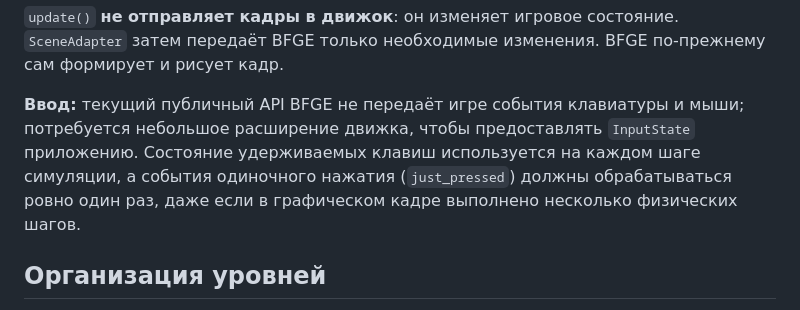
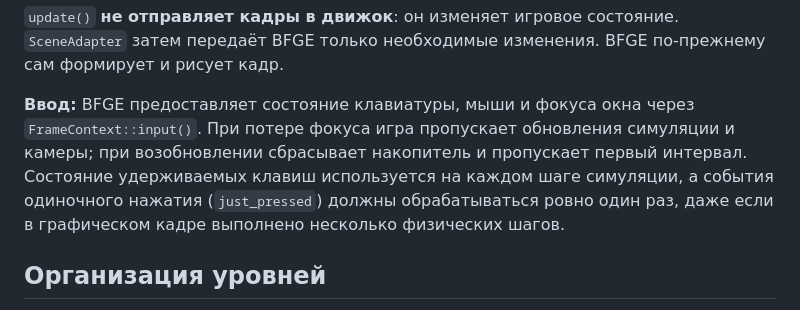
Before and after one commit to BFGEG/Amber, a Markdown page: docs/ARCHITECTURE.md, the part around the change. GitHub-like rendering.

```diff
--- a/docs/ARCHITECTURE.md
+++ b/docs/ARCHITECTURE.md
@@ -54,7 +54,7 @@ frame_started → GameLoop.tick(frame_dt, input)
 
 `update()` **не отправляет кадры в движок**: он изменяет игровое состояние. `SceneAdapter` затем передаёт BFGE только необходимые изменения. BFGE по-прежнему сам формирует и рисует кадр.
 
-**Ввод:** текущий публичный API BFGE не передаёт игре события клавиатуры и мыши; потребуется небольшое расширение движка, чтобы предоставлять `InputState` приложению. Состояние удерживаемых клавиш используется на каждом шаге симуляции, а события одиночного нажатия (`just_pressed`) должны обрабатываться ровно один раз, даже если в графическом кадре выполнено несколько физических шагов.
+**Ввод:** BFGE предоставляет состояние клавиатуры, мыши и фокуса окна через `FrameContext::input()`. При потере фокуса игра пропускает обновления симуляции и камеры; при возобновлении сбрасывает накопитель и пропускает первый интервал. Состояние удерживаемых клавиш используется на каждом шаге симуляции, а события одиночного нажатия (`just_pressed`) должны обрабатываться ровно один раз, даже если в графическом кадре выполнено несколько физических шагов.
 
 ## Организация уровней
 
```
Also changed, not shown: README.md (+3 -3 lines), docs/game-time.md (+61 -9 lines), docs/game-time.gif (added).
